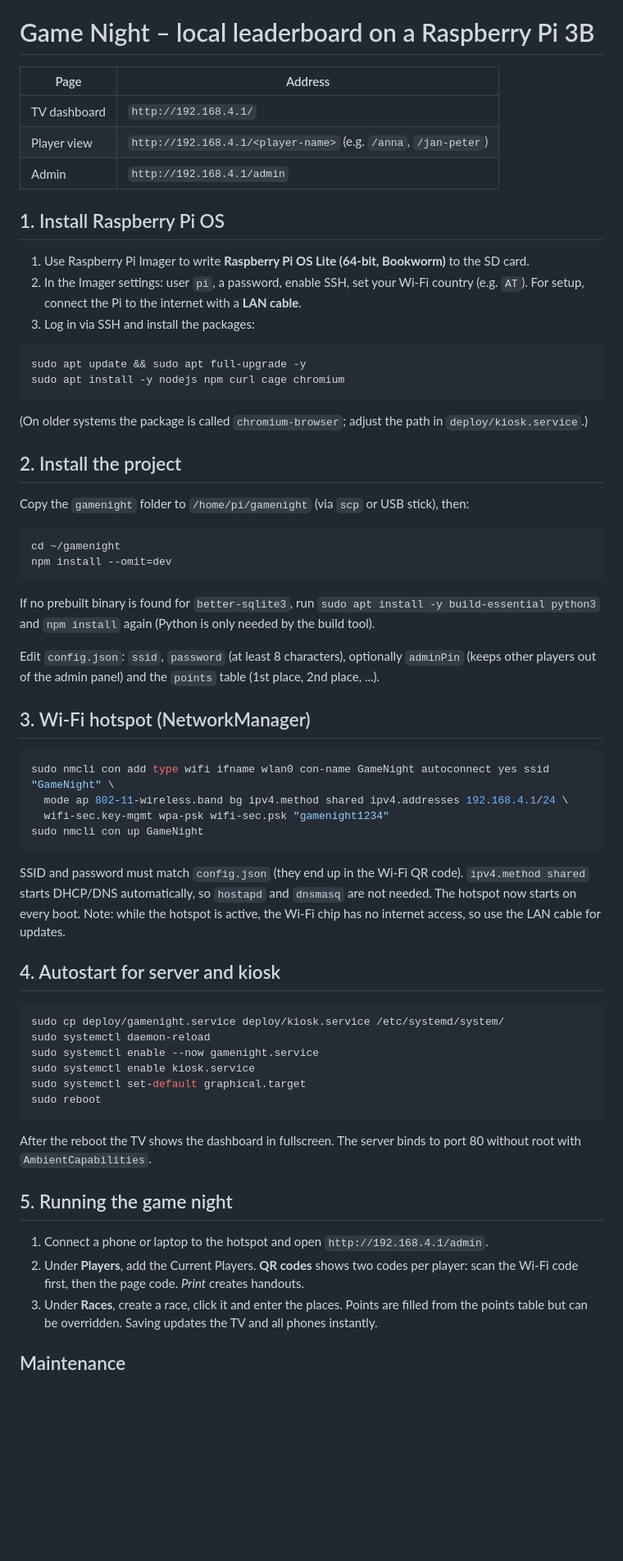
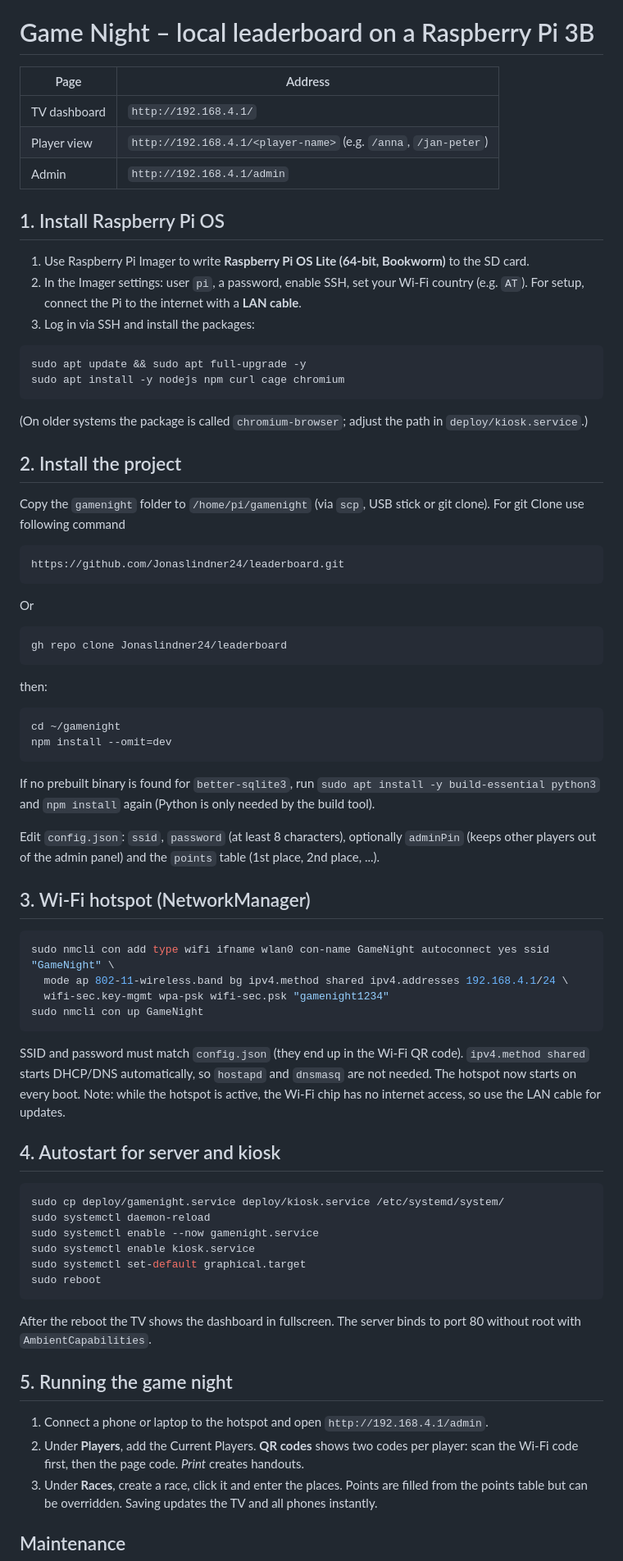
Before and after one commit to Jonaslindner24/leaderboard, a Markdown page: README.md, the part around one of its changes. Shown at 82% size. GitHub-like rendering; blank space fills up the shorter version.

````diff
--- a/README.md
+++ b/README.md
@@ -1,41 +1,62 @@
 # Game Night – local leaderboard on a Raspberry Pi 3B
 
-| Page | Address |
-|---|---|
-| TV dashboard | `http://192.168.4.1/` |
-| Player view | `http://192.168.4.1/<player-name>` (e.g. `/anna`, `/jan-peter`) |
-| Admin | `http://192.168.4.1/admin` |
+| Page         | Address                                                         |
+| ------------ | --------------------------------------------------------------- |
+| TV dashboard | `http://192.168.4.1/`                                           |
+| Player view  | `http://192.168.4.1/<player-name>` (e.g. `/anna`, `/jan-peter`) |
+| Admin        | `http://192.168.4.1/admin`                                      |
 
 ## 1. Install Raspberry Pi OS
+
 1. Use Raspberry Pi Imager to write **Raspberry Pi OS Lite (64-bit, Bookworm)** to the SD card.
 2. In the Imager settings: user `pi`, a password, enable SSH, set your Wi-Fi country (e.g. `AT`). For setup, connect the Pi to the internet with a **LAN cable**.
 3. Log in via SSH and install the packages:
+
 ```bash
 sudo apt update && sudo apt full-upgrade -y
 sudo apt install -y nodejs npm curl cage chromium
 ```
+
 (On older systems the package is called `chromium-browser`; adjust the path in `deploy/kiosk.service`.)
 
 ## 2. Install the project
-Copy the `gamenight` folder to `/home/pi/gamenight` (via `scp` or USB stick), then:
+
+Copy the `gamenight` folder to `/home/pi/gamenight` (via `scp`, USB stick or git clone). For git Clone use following command
+
+```bash
+https://github.com/Jonaslindner24/leaderboard.git
+```
+
+Or
+
+```bash
+gh repo clone Jonaslindner24/leaderboard
+```
+
+then:
+
 ```bash
 cd ~/gamenight
 npm install --omit=dev
 ```
+
 If no prebuilt binary is found for `better-sqlite3`, run `sudo apt install -y build-essential python3` and `npm install` again (Python is only needed by the build tool).
 
 Edit `config.json`: `ssid`, `password` (at least 8 characters), optionally `adminPin` (keeps other players out of the admin panel) and the `points` table (1st place, 2nd place, ...).
 
 ## 3. Wi-Fi hotspot (NetworkManager)
+
 ```bash
 sudo nmcli con add type wifi ifname wlan0 con-name GameNight autoconnect yes ssid "GameNight" \
   mode ap 802-11-wireless.band bg ipv4.method shared ipv4.addresses 192.168.4.1/24 \
   wifi-sec.key-mgmt wpa-psk wifi-sec.psk "gamenight1234"
 sudo nmcli con up GameNight
 ```
+
 SSID and password must match `config.json` (they end up in the Wi-Fi QR code). `ipv4.method shared` starts DHCP/DNS automatically, so `hostapd` and `dnsmasq` are not needed. The hotspot now starts on every boot. Note: while the hotspot is active, the Wi-Fi chip has no internet access, so use the LAN cable for updates.
 
 ## 4. Autostart for server and kiosk
+
 ```bash
 sudo cp deploy/gamenight.service deploy/kiosk.service /etc/systemd/system/
 sudo systemctl daemon-reload
@@ -44,11 +65,13 @@ sudo systemctl enable kiosk.service
 sudo systemctl set-default graphical.target
 sudo reboot
 ```
+
 After the reboot the TV shows the dashboard in fullscreen. The server binds to port 80 without root with `AmbientCapabilities`.
 
 ## 5. Running the game night
+
 1. Connect a phone or laptop to the hotspot and open `http://192.168.4.1/admin`.
-2. Under **Players**, add the Current Players. **QR codes** shows two codes per player: scan the Wi-Fi code first, then the page code. *Print* creates handouts.
+2. Under **Players**, add the Current Players. **QR codes** shows two codes per player: scan the Wi-Fi code first, then the page code. _Print_ creates handouts.
 3. Under **Races**, create a race, click it and enter the places. Points are filled from the points table but can be overridden. Saving updates the TV and all phones instantly.
 
 ## Maintenance
````
Also changed, not shown: other parts of README.md (+1 -0 lines).
